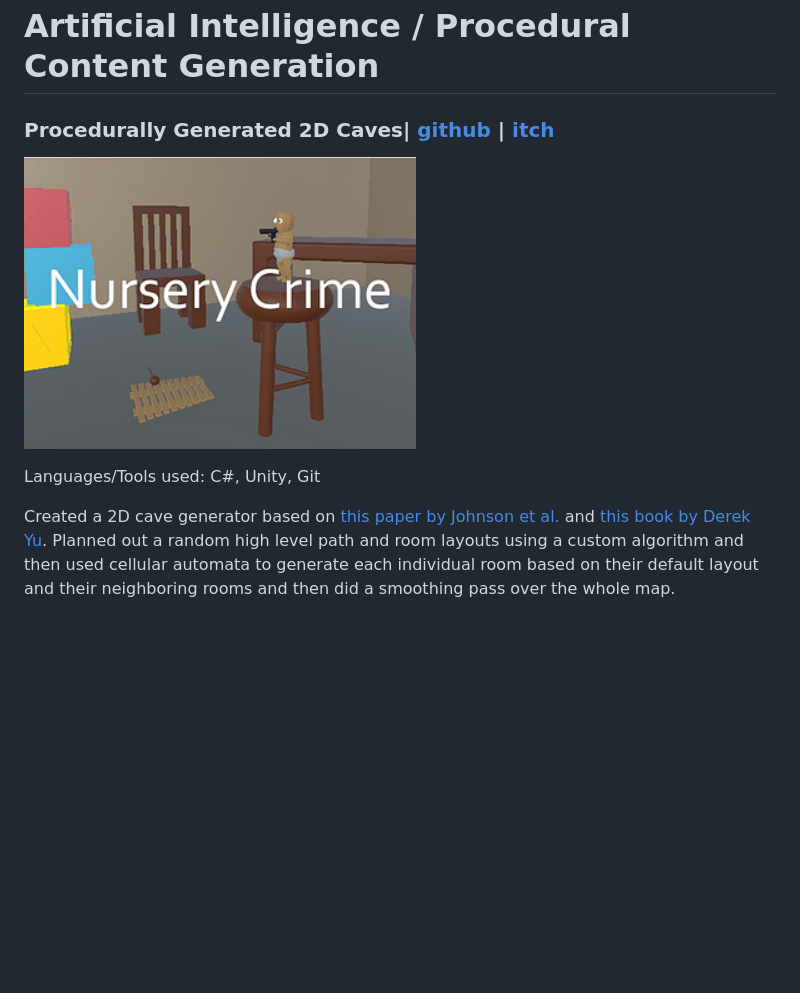
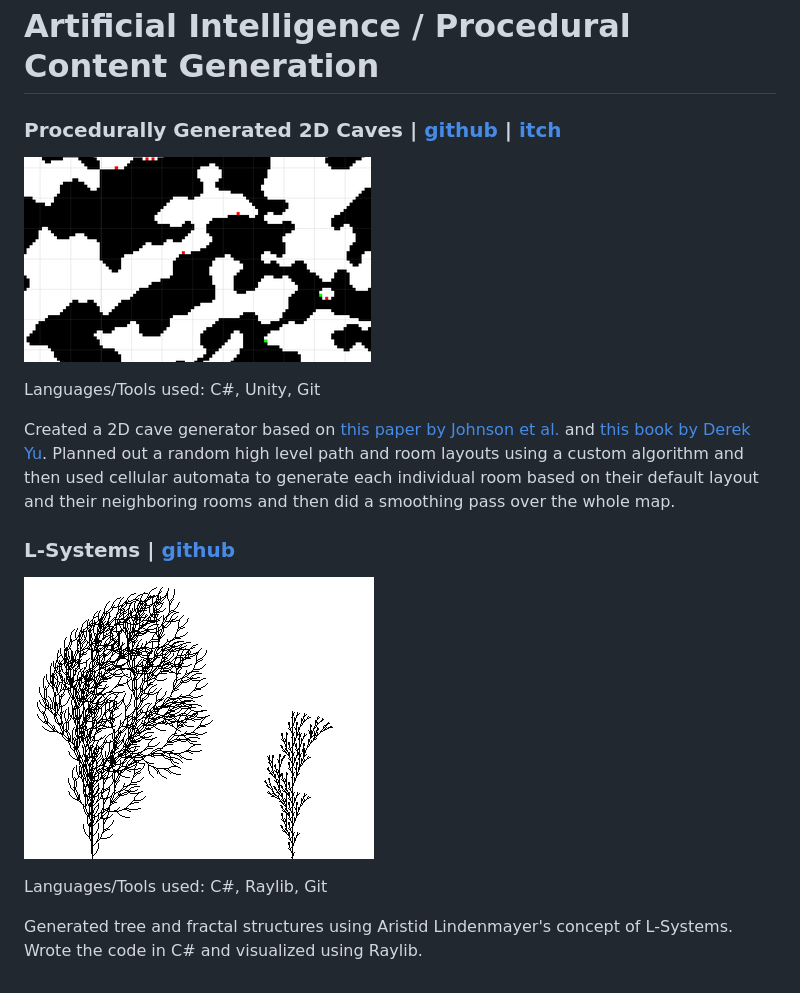
Before and after one commit to ramjsandal/portfolio, a Markdown page: projects/ai.md, the part around the change. Drawn GitHub-style; pictures changed too: projects/lSystems.png (added); blank space fills up the shorter version.

```diff
--- a/projects/ai.md
+++ b/projects/ai.md
@@ -1,9 +1,17 @@
 # Artificial Intelligence / Procedural Content Generation
 
-### Procedurally Generated 2D Caves| [github](https://github.com/ramjsandal/PCG) | [itch](https://shebloong.itch.io/random-caves)
+### Procedurally Generated 2D Caves | [github](https://github.com/ramjsandal/PCG) | [itch](https://shebloong.itch.io/random-caves)
 
-![alt text](nurseryCrime.png)
+![alt text](pcgCave.png)
 
 Languages/Tools used: C#, Unity, Git
 
 Created a 2D cave generator based on [this paper by Johnson et al.](https://dl.acm.org/doi/10.1145/1814256.1814266) and [this book by Derek Yu](https://www.amazon.com/Spelunky-Boss-Fight-Books-Derek/dp/1940535115). Planned out a random high level path and room layouts using a custom algorithm and then used cellular automata to generate each individual room based on their default layout and their neighboring rooms and then did a smoothing pass over the whole map.
+
+### L-Systems | [github](https://github.com/ramjsandal/L-Systems)
+
+![alt text](lSystems.png)
+
+Languages/Tools used: C#, Raylib, Git
+
+Generated tree and fractal structures using Aristid Lindenmayer's concept of L-Systems. Wrote the code in C# and visualized using Raylib.
```
Also changed, not shown: 6 other files.
